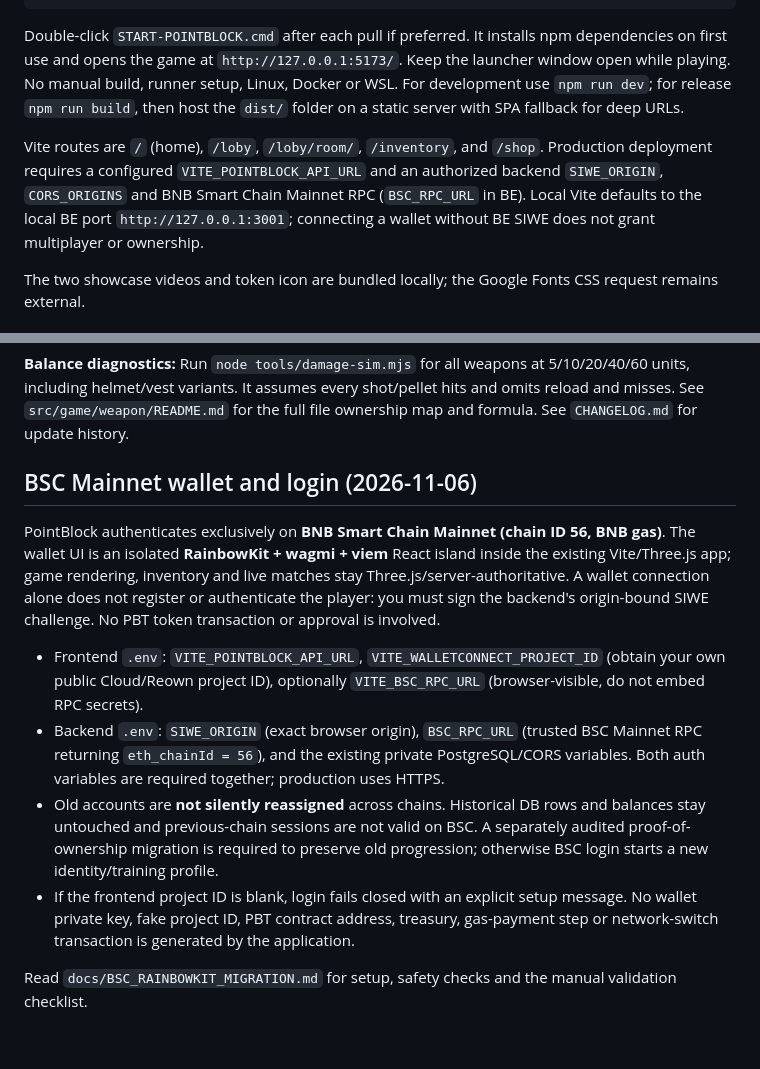
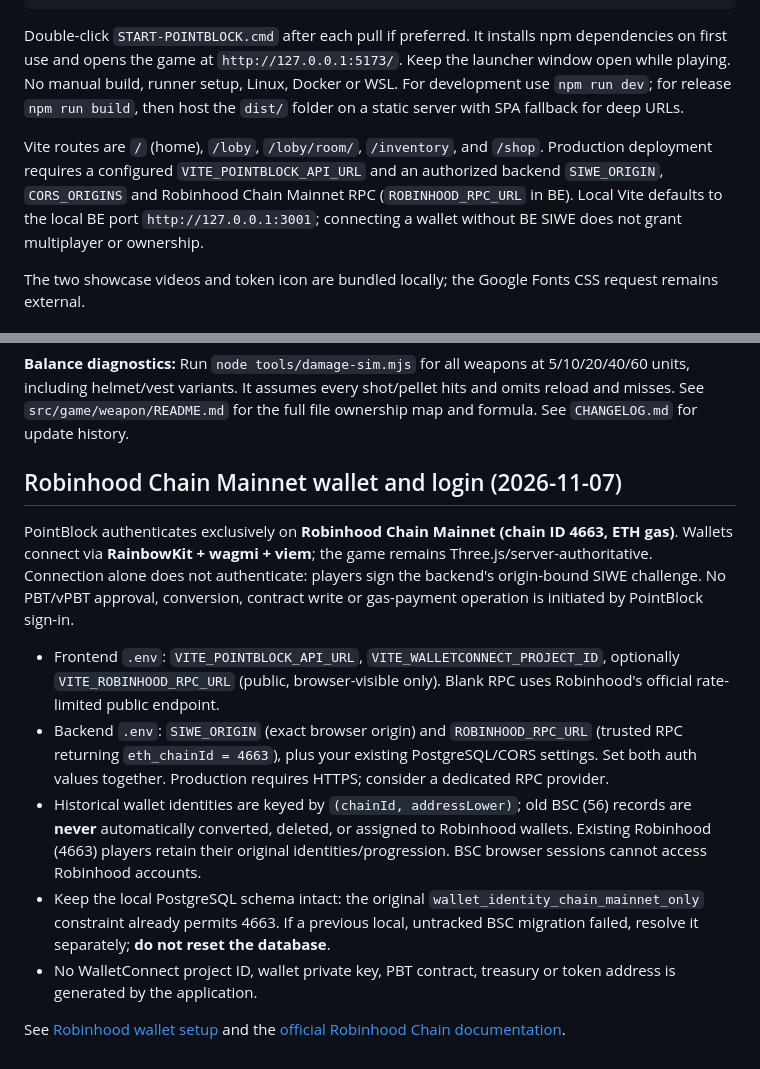
Before and after one commit to Heynode92/blockbudies, a Markdown page: README.md, 2 parts joined by grey strips. Rendered like a GitHub page.

Commit message:
docs(wallet): replace BSC setup with Robinhood Mainnet 4663

```diff
--- a/README.md
+++ b/README.md
@@ -24,7 +24,7 @@ git pull origin main
 
 Double-click `START-POINTBLOCK.cmd` after each pull if preferred. It installs npm dependencies on first use and opens the game at `http://127.0.0.1:5173/`. Keep the launcher window open while playing. No manual build, runner setup, Linux, Docker or WSL. For development use `npm run dev`; for release `npm run build`, then host the `dist/` folder on a static server with SPA fallback for deep URLs.
 
-Vite routes are `/` (home), `/loby`, `/loby/room/`, `/inventory`, and `/shop`. Production deployment requires a configured `VITE_POINTBLOCK_API_URL` and an authorized backend `SIWE_ORIGIN`, `CORS_ORIGINS` and BNB Smart Chain Mainnet RPC (`BSC_RPC_URL` in BE). Local Vite defaults to the local BE port `http://127.0.0.1:3001`; connecting a wallet without BE SIWE does not grant multiplayer or ownership.
+Vite routes are `/` (home), `/loby`, `/loby/room/`, `/inventory`, and `/shop`. Production deployment requires a configured `VITE_POINTBLOCK_API_URL` and an authorized backend `SIWE_ORIGIN`, `CORS_ORIGINS` and Robinhood Chain Mainnet RPC (`ROBINHOOD_RPC_URL` in BE). Local Vite defaults to the local BE port `http://127.0.0.1:3001`; connecting a wallet without BE SIWE does not grant multiplayer or ownership.
 
 The two showcase videos and token icon are bundled locally; the Google Fonts CSS request remains external.
 
@@ -112,13 +112,14 @@ Player and bots spawn with **100 HP + 50 vest durability + a helmet**. Vest redu
 
 **Balance diagnostics:** Run `node tools/damage-sim.mjs` for all weapons at 5/10/20/40/60 units, including helmet/vest variants. It assumes every shot/pellet hits and omits reload and misses. See `src/game/weapon/README.md` for the full file ownership map and formula. See `CHANGELOG.md` for update history.
 
-## BSC Mainnet wallet and login (2026-11-06)
+## Robinhood Chain Mainnet wallet and login (2026-11-07)
 
-PointBlock authenticates exclusively on **BNB Smart Chain Mainnet (chain ID 56, BNB gas)**. The wallet UI is an isolated **RainbowKit + wagmi + viem** React island inside the existing Vite/Three.js app; game rendering, inventory and live matches stay Three.js/server-authoritative. A wallet connection alone does not register or authenticate the player: you must sign the backend's origin-bound SIWE challenge. No PBT token transaction or approval is involved.
+PointBlock authenticates exclusively on **Robinhood Chain Mainnet (chain ID 4663, ETH gas)**. Wallets connect via **RainbowKit + wagmi + viem**; the game remains Three.js/server-authoritative. Connection alone does not authenticate: players sign the backend's origin-bound SIWE challenge. No PBT/vPBT approval, conversion, contract write or gas-payment operation is initiated by PointBlock sign-in.
 
-- Frontend `.env`: `VITE_POINTBLOCK_API_URL`, `VITE_WALLETCONNECT_PROJECT_ID` (obtain your own public Cloud/Reown project ID), optionally `VITE_BSC_RPC_URL` (browser-visible, do not embed RPC secrets).
-- Backend `.env`: `SIWE_ORIGIN` (exact browser origin), `BSC_RPC_URL` (trusted BSC Mainnet RPC returning `eth_chainId = 56`), and the existing private PostgreSQL/CORS variables. Both auth variables are required together; production uses HTTPS.
-- Old accounts are **not silently reassigned** across chains. Historical DB rows and balances stay untouched and previous-chain sessions are not valid on BSC. A separately audited proof-of-ownership migration is required to preserve old progression; otherwise BSC login starts a new identity/training profile.
-- If the frontend project ID is blank, login fails closed with an explicit setup message. No wallet private key, fake project ID, PBT contract address, treasury, gas-payment step or network-switch transaction is generated by the application.
+- Frontend `.env`: `VITE_POINTBLOCK_API_URL`, `VITE_WALLETCONNECT_PROJECT_ID`, optionally `VITE_ROBINHOOD_RPC_URL` (public, browser-visible only). Blank RPC uses Robinhood's official rate-limited public endpoint.
+- Backend `.env`: `SIWE_ORIGIN` (exact browser origin) and `ROBINHOOD_RPC_URL` (trusted RPC returning `eth_chainId = 4663`), plus your existing PostgreSQL/CORS settings. Set both auth values together. Production requires HTTPS; consider a dedicated RPC provider.
+- Historical wallet identities are keyed by `(chainId, addressLower)`; old BSC (56) records are **never** automatically converted, deleted, or assigned to Robinhood wallets. Existing Robinhood (4663) players retain their original identities/progression. BSC browser sessions cannot access Robinhood accounts.
+- Keep the local PostgreSQL schema intact: the original `wallet_identity_chain_mainnet_only` constraint already permits 4663. If a previous local, untracked BSC migration failed, resolve it separately; **do not reset the database**.
+- No WalletConnect project ID, wallet private key, PBT contract, treasury or token address is generated by the application.
 
-Read `docs/BSC_RAINBOWKIT_MIGRATION.md` for setup, safety checks and the manual validation checklist.
+See [Robinhood wallet setup](docs/ROBINHOOD_CHAIN_WALLET.md) and the [official Robinhood Chain documentation](https://docs.robinhood.com/chain/connecting/).
```
